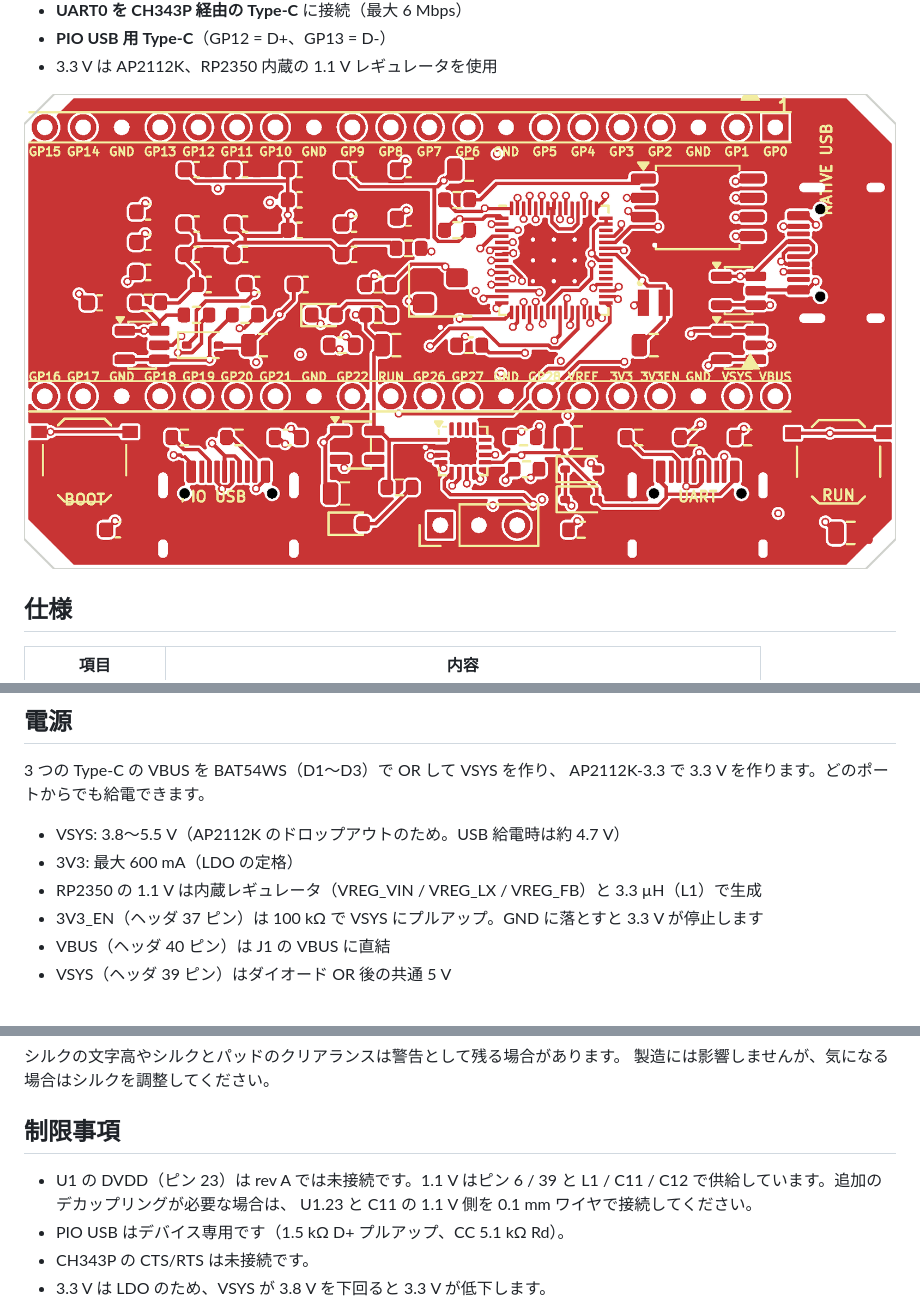
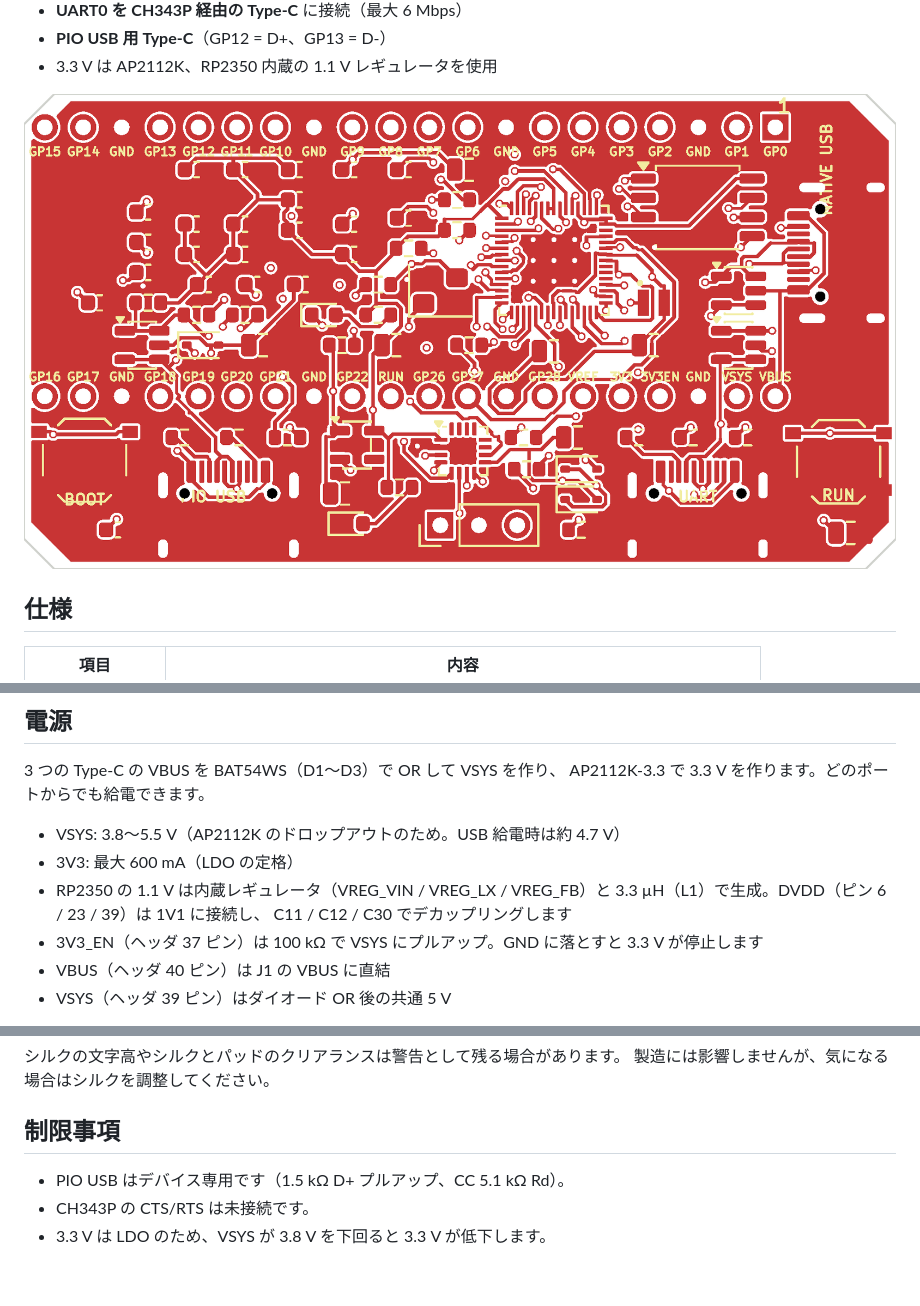
Before and after one commit to nananek/rp2350-frisk, a Markdown page: README.md, 3 parts joined by grey strips. GitHub-like rendering; pictures changed too: docs/pcb_top.png; blank space fills up the shorter version.

```diff
--- a/README.md
+++ b/README.md
@@ -103,7 +103,8 @@ AP2112K-3.3 で 3.3 V を作ります。どのポートからでも給電でき
 - VSYS: 3.8〜5.5 V（AP2112K のドロップアウトのため。USB 給電時は約 4.7 V）
 - 3V3: 最大 600 mA（LDO の定格）
 - RP2350 の 1.1 V は内蔵レギュレータ（VREG_VIN / VREG_LX / VREG_FB）と
-  3.3 µH（L1）で生成
+  3.3 µH（L1）で生成。DVDD（ピン 6 / 23 / 39）は 1V1 に接続し、
+  C11 / C12 / C30 でデカップリングします
 - 3V3_EN（ヘッダ 37 ピン）は 100 kΩ で VSYS にプルアップ。GND に落とすと
   3.3 V が停止します
 - VBUS（ヘッダ 40 ピン）は J1 の VBUS に直結
@@ -235,9 +236,6 @@ GitHub Actions（`.github/workflows/ci.yml`）で次を実行します。
 
 ## 制限事項
 
-- U1 の DVDD（ピン 23）は rev A では未接続です。1.1 V はピン 6 / 39 と
-  L1 / C11 / C12 で供給しています。追加のデカップリングが必要な場合は、
-  U1.23 と C11 の 1.1 V 側を 0.1 mm ワイヤで接続してください。
 - PIO USB はデバイス専用です（1.5 kΩ D+ プルアップ、CC 5.1 kΩ Rd）。
 - CH343P の CTS/RTS は未接続です。
 - 3.3 V は LDO のため、VSYS が 3.8 V を下回ると 3.3 V が低下します。
```
Also changed, not shown: other parts of README.md (+1 -1 lines), docs/pcb_bottom.png, docs/pcb_routing.png, 9 other files.
